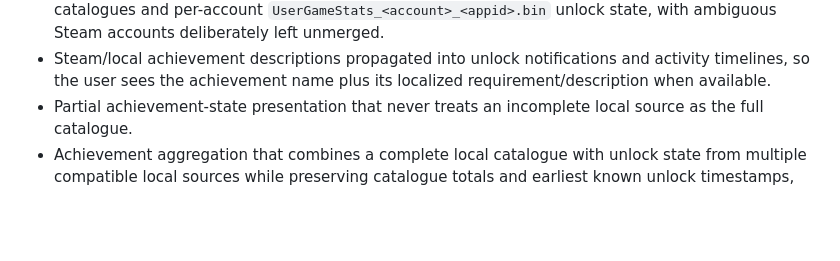
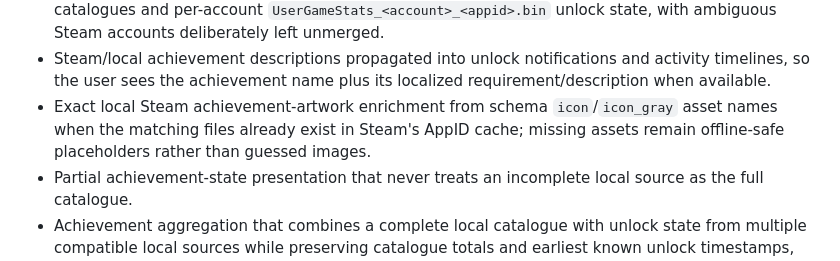
Before and after one commit to Ayerdi/GameHours, a Markdown page: CHANGELOG.md, the part around the change. Rendered like a GitHub page; blank space fills up the shorter version.

Commit message:
docs: document local Steam achievement artwork

```diff
--- a/CHANGELOG.md
+++ b/CHANGELOG.md
@@ -40,6 +40,7 @@ All notable changes will be documented here.
 - Steam `librarycache` local-state parsing plus common local state parsers for CODEX, RUNE, OnlineFix, EMPRESS, RLD, SKIDROW, CreamAPI, RLE, Razor1911, `user_stats.ini`, 3DM and ALI213-compatible files.
 - Bounded read-only Steam Binary KeyValues parsing for official `UserGameStatsSchema_<appid>.bin` catalogues and per-account `UserGameStats_<account>_<appid>.bin` unlock state, with ambiguous Steam accounts deliberately left unmerged.
 - Steam/local achievement descriptions propagated into unlock notifications and activity timelines, so the user sees the achievement name plus its localized requirement/description when available.
+- Exact local Steam achievement-artwork enrichment from schema `icon`/`icon_gray` asset names when the matching files already exist in Steam's AppID cache; missing assets remain offline-safe placeholders rather than guessed images.
 - Partial achievement-state presentation that never treats an incomplete local source as the full catalogue.
 - Achievement aggregation that combines a complete local catalogue with unlock state from multiple compatible local sources while preserving catalogue totals and earliest known unlock timestamps, while keeping official Steam and emulator installations isolated.
 - Durable SQLite achievement state with monotonic unlock semantics, rich-metadata preservation, first/last observation timestamps and first-unlocked observation tracking.
```
